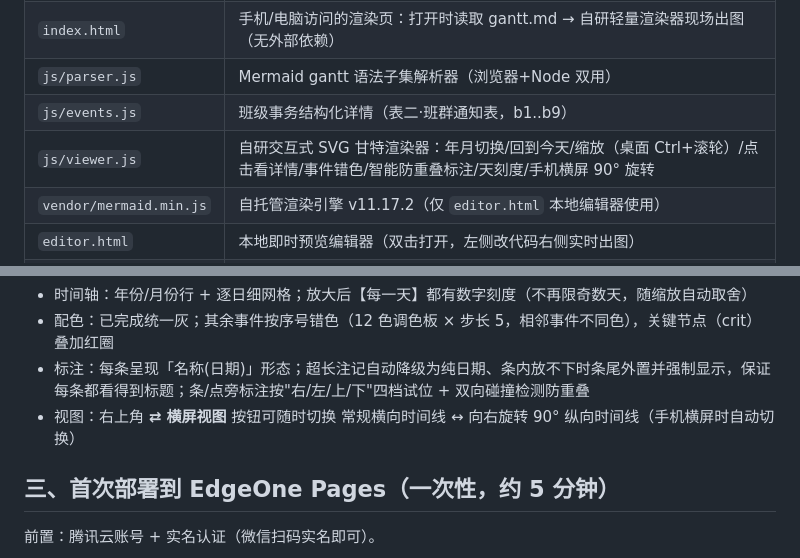
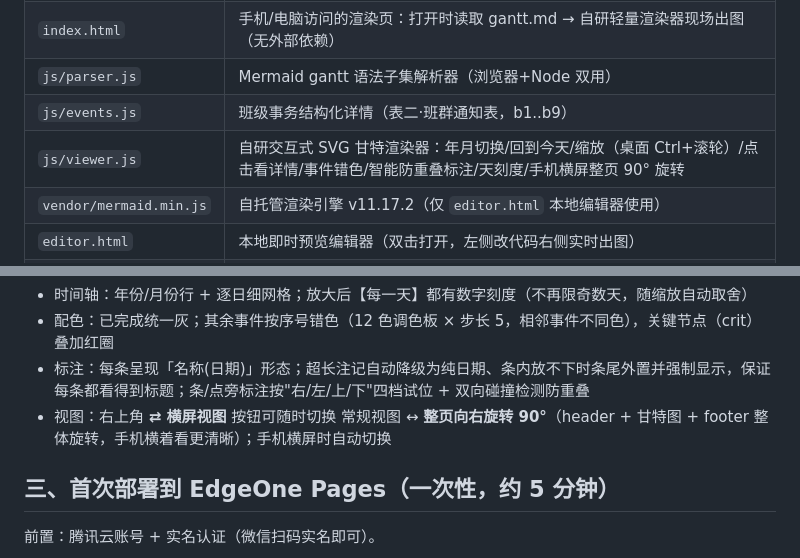
Before and after one commit to leo372239-1024/mermaid-gantt-share, a Markdown page: README.md, 2 parts joined by grey strips. Rendered like a GitHub page.

Commit message:
README：v6 整页旋转说明

```diff
--- a/README.md
+++ b/README.md
@@ -16,7 +16,7 @@
 | `index.html` | 手机/电脑访问的渲染页：打开时读取 gantt.md → 自研轻量渲染器现场出图（无外部依赖） |
 | `js/parser.js` | Mermaid gantt 语法子集解析器（浏览器+Node 双用） |
 | `js/events.js` | 班级事务结构化详情（表二·班群通知表，b1..b9） |
-| `js/viewer.js` | 自研交互式 SVG 甘特渲染器：年月切换/回到今天/缩放（桌面 Ctrl+滚轮）/点击看详情/事件错色/智能防重叠标注/天刻度/手机横屏 90° 旋转 |
+| `js/viewer.js` | 自研交互式 SVG 甘特渲染器：年月切换/回到今天/缩放（桌面 Ctrl+滚轮）/点击看详情/事件错色/智能防重叠标注/天刻度/手机横屏整页 90° 旋转 |
 | `vendor/mermaid.min.js` | 自托管渲染引擎 v11.17.2（仅 `editor.html` 本地编辑器使用） |
 | `editor.html` | 本地即时预览编辑器（双击打开，左侧改代码右侧实时出图） |
 | `test/unit.js` | Node 单测：解析器 + 数据完整性冒烟（`node test/unit.js`） |
@@ -50,7 +50,7 @@
 - 时间轴：年份/月份行 + 逐日细网格；放大后【每一天】都有数字刻度（不再限奇数天，随缩放自动取舍）
 - 配色：已完成统一灰；其余事件按序号错色（12 色调色板 × 步长 5，相邻事件不同色），关键节点（crit）叠加红圈
 - 标注：每条呈现「名称(日期)」形态；超长注记自动降级为纯日期、条内放不下时条尾外置并强制显示，保证每条都看得到标题；条/点旁标注按"右/左/上/下"四档试位 + 双向碰撞检测防重叠
-- 视图：右上角 **⇄ 横屏视图** 按钮可随时切换 常规横向时间线 ↔ 向右旋转 90° 纵向时间线（手机横屏时自动切换）
+- 视图：右上角 **⇄ 横屏视图** 按钮可随时切换 常规视图 ↔ **整页向右旋转 90°**（header + 甘特图 + footer 整体旋转，手机横着看更清晰）；手机横屏时自动切换
 
 ## 三、首次部署到 EdgeOne Pages（一次性，约 5 分钟）
 
```
